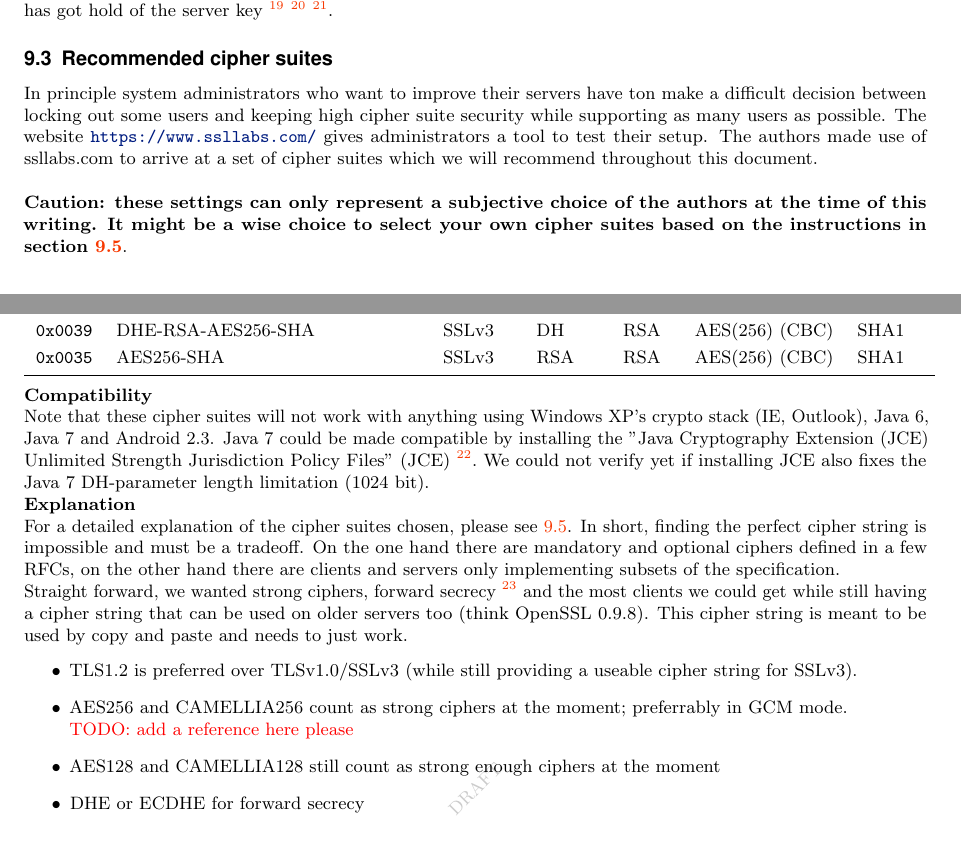
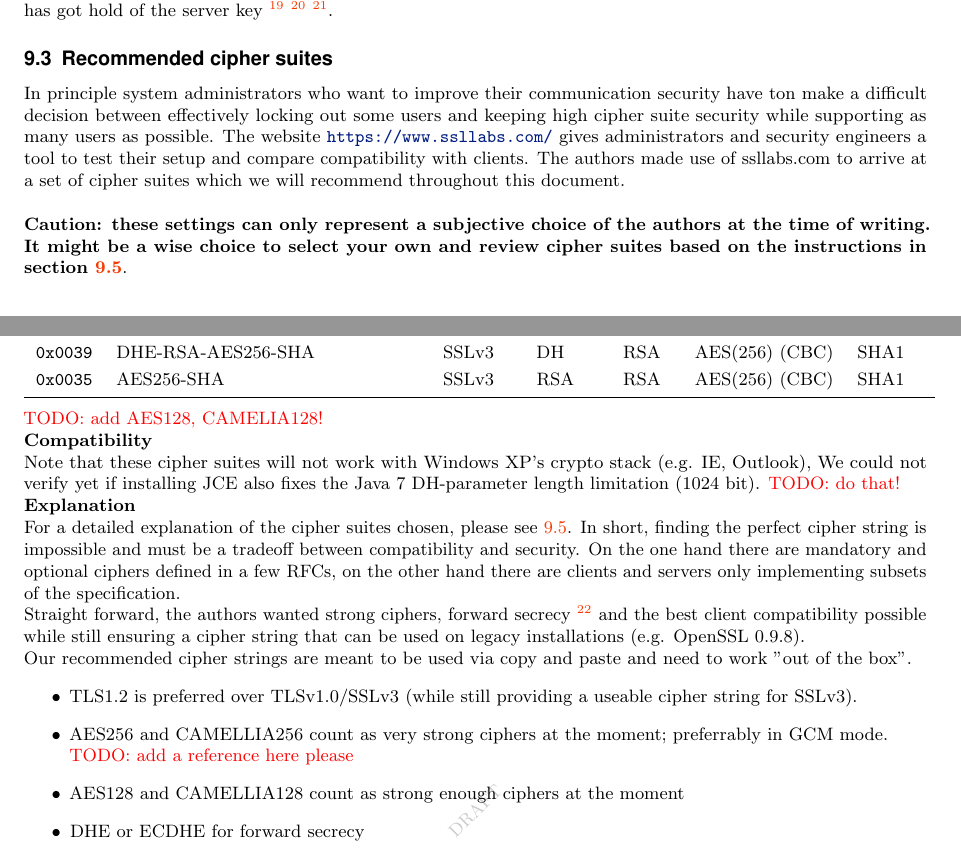
Before and after one commit to BetterCrypto/Applied-Crypto-Hardening, a LaTeX document (src/applied-crypto-hardening.tex, which reads src/cipher_suites/recommended.tex): two parts of pages 7 and 9 of 37, joined at a grey line, cut so that both start at the same text. Compiled offline with pdfLaTeX.

Commit message:
recommendations: resphrasing, restructuring, reformatting

```diff
--- a/src/cipher_suites/recommended.tex
+++ b/src/cipher_suites/recommended.tex
@@ -1,16 +1,16 @@
 %%\subsection{Recommended cipher suites}
 
-In principle system administrators who want to improve their servers have ton
-make a difficult decision between locking out some users and keeping high
-cipher suite security while supporting as many users as possible.
-The website \url{https://www.ssllabs.com/} gives administrators a
-tool to test their setup. The authors made use of ssllabs.com
-to arrive at a set of cipher suites which we will recommend throughout this
-document.\\
+In principle system administrators who want to improve their communication security
+have ton make a difficult decision between effectively locking out some users and
+keeping high cipher suite security while supporting as many users as possible.
+The website \url{https://www.ssllabs.com/} gives administrators and security engineers
+a tool to test their setup and compare compatibility with clients. The authors made
+use of ssllabs.com to arrive at a set of cipher suites which we will recommend
+throughout this document.\\
 
 \textbf{Caution: these settings can only represent a subjective
-choice of the authors at the time of this writing. It might be a wise choice to
-select your own cipher suites based on the instructions in section
+choice of the authors at the time of writing. It might be a wise choice to
+select your own and review cipher suites based on the instructions in section
 \ref{section:ChoosingYourOwnCipherSuites}}.
 
 
@@ -109,38 +111,42 @@ This results in the string:
 \bottomrule
 \end{tabular}
 \end{center}
+\todo{add AES128, CAMELIA128!}
 
 \textbf{Compatibility}
 
-Note that these cipher suites will not work with anything using Windows XP's
-crypto stack (IE, Outlook), Java 6, Java 7 and Android 2.3. Java 7 could be
-made compatible by installing the "Java Cryptography Extension (JCE) Unlimited
-Strength Jurisdiction Policy Files"
-(JCE) \footnote{\url{http://www.oracle.com/technetwork/java/javase/downloads/jce-7-download-432124.html}}.
+Note that these cipher suites will not work with Windows XP's crypto stack (e.g. IE, Outlook),
+%%Java 6, Java 7 and Android 2.3. Java 7 could be made compatible by installing the "Java
+%%Cryptography Extension (JCE) Unlimited Strength Jurisdiction Policy Files"
+%%(JCE) \footnote{\url{http://www.oracle.com/technetwork/java/javase/downloads/jce-7-download-432124.html}}.
 We could not verify yet if installing JCE also fixes the Java 7
 DH-parameter length limitation (1024 bit).
+\todo{do that!}
 
 \textbf{Explanation}
 
 For a detailed explanation of the cipher suites chosen, please see
 \ref{section:ChoosingYourOwnCipherSuites}. In short, finding the perfect cipher
-string is impossible and must be a tradeoff. On the one hand
-there are mandatory and optional ciphers defined in a few RFCs, on the other hand
-there are clients and servers only implementing subsets of the specification.
+string is impossible and must be a tradeoff between compatibility and security.
+On the one hand there are mandatory and optional ciphers defined in a few RFCs,
+on the other hand there are clients and servers only implementing subsets of the
+specification.
 
-Straight forward, we wanted strong ciphers, forward secrecy
+Straight forward, the authors wanted strong ciphers, forward secrecy
 \footnote{\url{http://nmav.gnutls.org/2011/12/price-to-pay-for-perfect-forward.html}}
-and the most clients we could get while still having a cipher string that can be
-used on older servers too (think OpenSSL 0.9.8). This cipher string is meant to be used
-by copy and paste and needs to just work.
+and the best client compatibility possible while still ensuring a cipher string that can be
+used on legacy installations (e.g. OpenSSL 0.9.8).
+
+Our recommended cipher strings are meant to be used via copy and paste and need to work
+"out of the box".
 
 \begin{itemize}
 \item TLS1.2 is preferred over TLSv1.0/SSLv3 (while still providing a useable cipher
       string for SSLv3).
-\item AES256 and CAMELLIA256 count as strong ciphers at the moment; preferrably in
+\item AES256 and CAMELLIA256 count as very strong ciphers at the moment; preferrably in
       GCM mode.\\
 	  \todo{add a reference here please}
-\item AES128 and CAMELLIA128 still count as strong enough ciphers at the moment
+\item AES128 and CAMELLIA128 count as strong enough ciphers at the moment
 \item DHE or ECDHE for forward secrecy
 \item RSA as this will fit most of todays setup
 \item AES256-SHA as a last ressort (with this cipher at the end, even systems with
```
Also changed, not shown: src/cipher_suites/recommended.tex (24 more changed lines).
